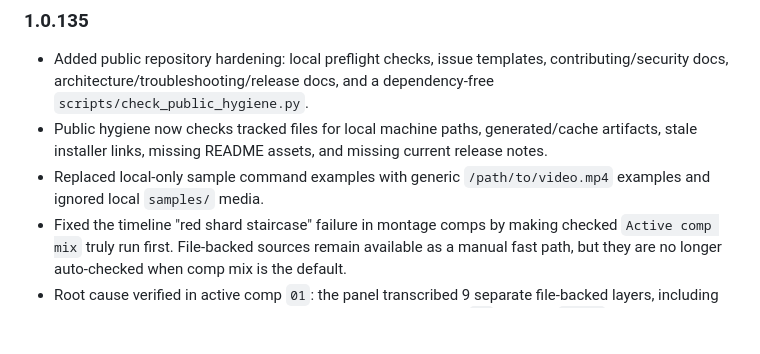
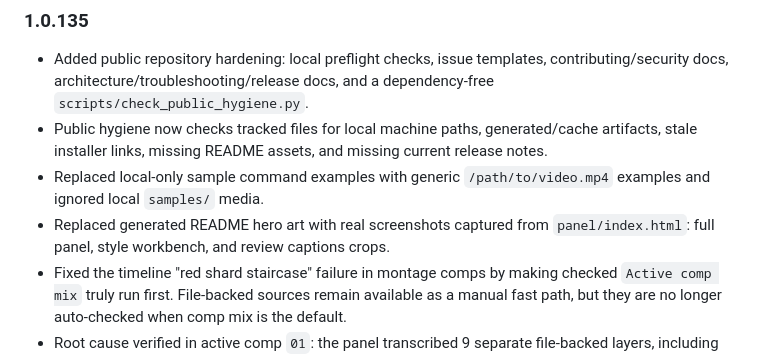
Before and after one commit to Mr0b01/ae-auto-subtitles, a Markdown page: PROJECT_LOG.md, the part around the change. Rendered like a GitHub page; blank space fills up the shorter version.

```diff
--- a/PROJECT_LOG.md
+++ b/PROJECT_LOG.md
@@ -28,6 +28,7 @@ This file is the running project log for the AE auto-subtitles panel. Keep it cu
 - Added public repository hardening: local preflight checks, issue templates, contributing/security docs, architecture/troubleshooting/release docs, and a dependency-free `scripts/check_public_hygiene.py`.
 - Public hygiene now checks tracked files for local machine paths, generated/cache artifacts, stale installer links, missing README assets, and missing current release notes.
 - Replaced local-only sample command examples with generic `/path/to/video.mp4` examples and ignored local `samples/` media.
+- Replaced generated README hero art with real screenshots captured from `panel/index.html`: full panel, style workbench, and review captions crops.
 - Fixed the timeline "red shard staircase" failure in montage comps by making checked `Active comp mix` truly run first. File-backed sources remain available as a manual fast path, but they are no longer auto-checked when comp mix is the default.
 - Root cause verified in active comp `01`: the panel transcribed 9 separate file-backed layers, including short B-roll/audio clips, and accepted an impossible raw item (`19` words in `0.04s`). AE then faithfully created one-frame subtitle layers from that bad JSON.
 - Added backend/postprocess guards that drop punctuation-only transcript items and dense hallucinated captions whose text cannot physically fit in the reported duration.
```
Also changed, not shown: README.md (+15 -1 lines), docs/readme-benchmark.md (+4 -4 lines), docs/assets/aed-subtitles-panel-overview.png (added), docs/assets/aed-subtitles-review-captions.png (added), docs/assets/aed-subtitles-style-workbench.png (added), 1 other file.
